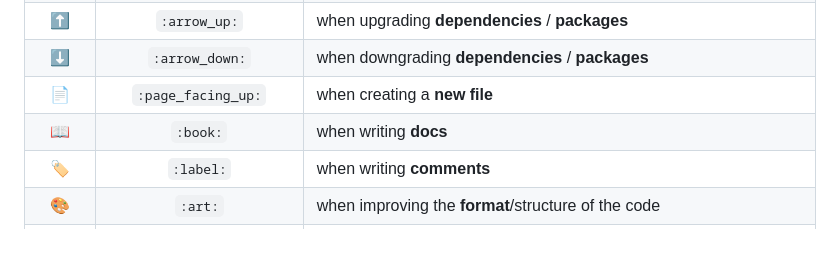
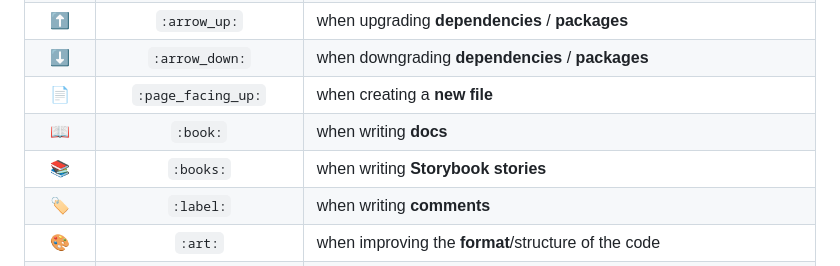
Before and after one commit to ajmarino/groundwork, a Markdown page: readme.md, the part around the change. Rendered like a GitHub page; blank space fills up the shorter version.

Commit message:
Update readme.md
Add 📚 row

```diff
--- a/readme.md
+++ b/readme.md
@@ -85,6 +85,7 @@ It's also recommanded to use _Full URL to Issues_, instead of just Issue ID Numb
 | :arrow_down: | `:arrow_down:` | when downgrading **dependencies** / **packages** |
 | :page_facing_up: | `:page_facing_up:` | when creating a **new file** |
 | :book: | `:book:` | when writing **docs** |
+| :books: | `:books:` | when writing **Storybook stories** |
 | :label: | `:label:` | when writing **comments** |
 | :art: | `:art:` | when improving the **format**/structure of the code |
 | :tractor: :truck: | `:tractor: :truck:` | when **change file structure**. Usually together with :art: |
```
